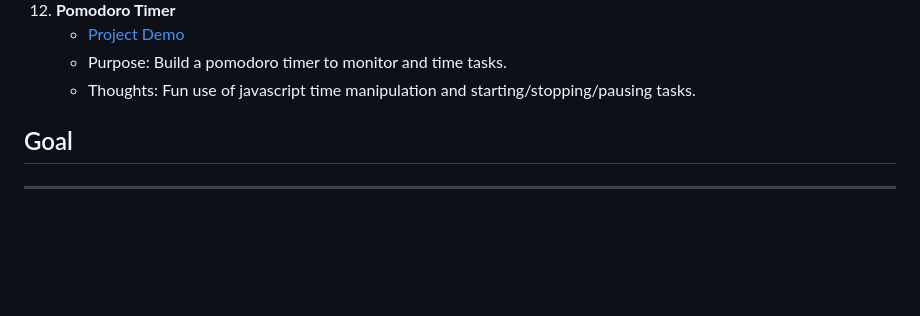
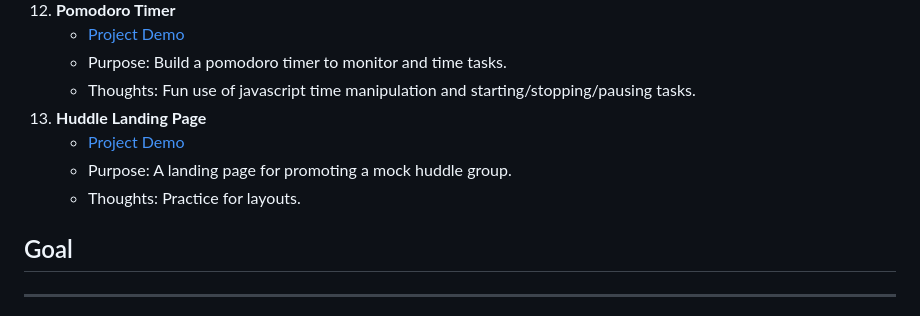
Before and after one commit to Scynes/100-days-of-frontend-code, a Markdown page: README.md, the part around the change. GitHub-like rendering; blank space fills up the shorter version.

Commit message:
readme: updated the readme for day 13

```diff
--- a/README.md
+++ b/README.md
@@ -59,6 +59,10 @@ To view my progress and completed projects, simply click on the "View 100 Projec
      * [Project Demo](https://scynes.github.io/100-days-of-frontend-code/days/12/pomodoro-timer)
      * Purpose: Build a pomodoro timer to monitor and time tasks.
      * Thoughts: Fun use of javascript time manipulation and starting/stopping/pausing tasks.
+13. **Huddle Landing Page**
+     * [Project Demo](https://scynes.github.io/100-days-of-frontend-code/days/13/huddle-landing-page)
+     * Purpose: A landing page for promoting a mock huddle group.
+     * Thoughts: Practice for layouts.
 
 ## Goal
 ___
```
